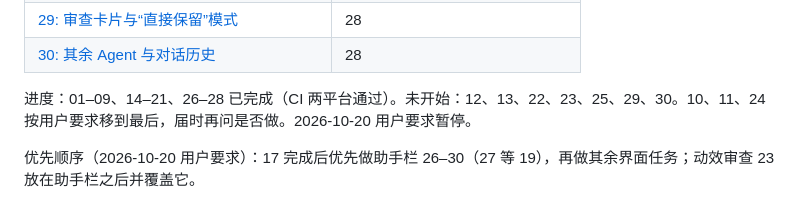
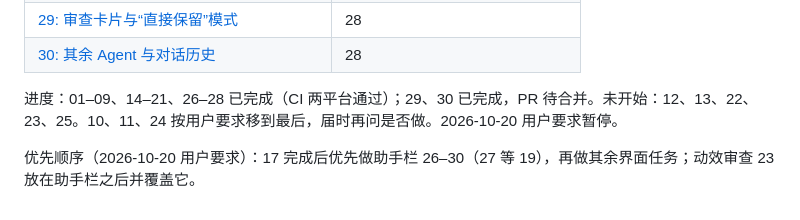
Before and after one commit to zz2543/notes-lite, a Markdown page: .scratch/notes-desktop/README.md, the part around the change. Rendered like a GitHub page.

Commit message:
docs(scratch): ticket 30 done — Codex, DeepSeek Harness and Pi adapters, 对话历史, spaces' guide in context

```diff
--- a/.scratch/notes-desktop/README.md
+++ b/.scratch/notes-desktop/README.md
@@ -37,6 +37,6 @@
 | [29: 审查卡片与“直接保留”模式](issues/29-turn-review.md) | 28 |
 | [30: 其余 Agent 与对话历史](issues/30-more-agents-history.md) | 28 |
 
-进度：01–09、14–21、26–28 已完成（CI 两平台通过）。未开始：12、13、22、23、25、29、30。10、11、24 按用户要求移到最后，届时再问是否做。2026-10-20 用户要求暂停。
+进度：01–09、14–21、26–28 已完成（CI 两平台通过）；29、30 已完成，PR 待合并。未开始：12、13、22、23、25。10、11、24 按用户要求移到最后，届时再问是否做。2026-10-20 用户要求暂停。
 
 优先顺序（2026-10-20 用户要求）：17 完成后优先做助手栏 26–30（27 等 19），再做其余界面任务；动效审查 23 放在助手栏之后并覆盖它。
```
Also changed, not shown: 1 other file.
